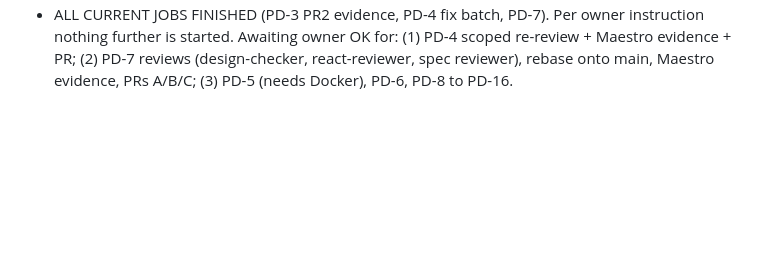
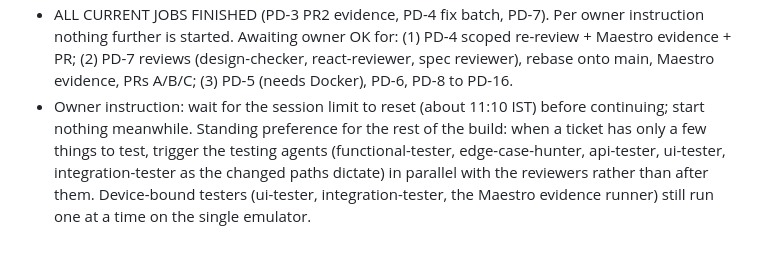
Before and after one commit to ShubhamU55/credit-coach, a Markdown page: docs/agent-runs/2026-10-28-coordinator.md, the part around the change. GitHub-like rendering; blank space fills up the shorter version.

Commit message:
docs: note the session-reset wait and the parallel testing preference

```diff
--- a/docs/agent-runs/2026-10-28-coordinator.md
+++ b/docs/agent-runs/2026-10-28-coordinator.md
@@ -103,3 +103,4 @@ Base: origin/main `2836b93`. Board: project 1 (ShubhamU55). Status option ids: R
 - PR #58 (PD-3 part 2) merged by the owner, all CI green incl. maestro-evidence. PD-3 -> Done. Main now contains PD-1, PD-2, PD-3 (kit part A). PD-7's `git rebase --onto origin/main b5dded0 feat/pd-7-kit-b` is deferred until its implementer reports (it is writing in cc-pd7 now; rebasing mid-flight would collide). PD-4 (cf16188) is already rebased on a main that lacks #58; its package.json/kit files do not overlap with PD-3 part 2 except possibly apps/mobile/package.json and the lockfile - re-check with a merge or rebase when PD-4 resumes.
 - PD-7 (kit part B) reported: branch feat/pd-7-kit-b b5dded0..7aa82b2, clean, nothing pushed. Group heads A 3217f5b (tasks 6, 8, 9 + barrel src/ui/index.ts; 14 components), B 06cf82b (tasks 7, 10; ChipGlyph, CardTile, HeroPaymentCard, Header, FloatingNav, BottomSheet, Screen, announce, DashedRule), C bd7a2d8 (task 11 gallery in src/ui/gallery, .maestro/kit-gallery.yaml, docs/test-reports/ui-kit/CHECKLIST.md), tip 7aa82b2 ledger only. mobile 20 suites / 490 tests, tsc clean, lint 0 errors, pnpm verify exit 0. Not done: device run of the gallery flow and screenshots (evidence runner; two flow guesses to confirm), reviews, rebase onto main, PRs. Import style: screens use relative '../ui' (no @/ui alias; tsconfig/Jest config are PD-3 files). Deferred by the implementer: range font-scale caps are estimates, "Mark as paid" lacks per-card accessibilityLabel, Screen uses status-bar height not safe-area-context, placeholder monogram, journal README row 010.
 - ALL CURRENT JOBS FINISHED (PD-3 PR2 evidence, PD-4 fix batch, PD-7). Per owner instruction nothing further is started. Awaiting owner OK for: (1) PD-4 scoped re-review + Maestro evidence + PR; (2) PD-7 reviews (design-checker, react-reviewer, spec reviewer), rebase onto main, Maestro evidence, PRs A/B/C; (3) PD-5 (needs Docker), PD-6, PD-8 to PD-16.
+- Owner instruction: wait for the session limit to reset (about 11:10 IST) before continuing; start nothing meanwhile. Standing preference for the rest of the build: when a ticket has only a few things to test, trigger the testing agents (functional-tester, edge-case-hunter, api-tester, ui-tester, integration-tester as the changed paths dictate) in parallel with the reviewers rather than after them. Device-bound testers (ui-tester, integration-tester, the Maestro evidence runner) still run one at a time on the single emulator.
```
